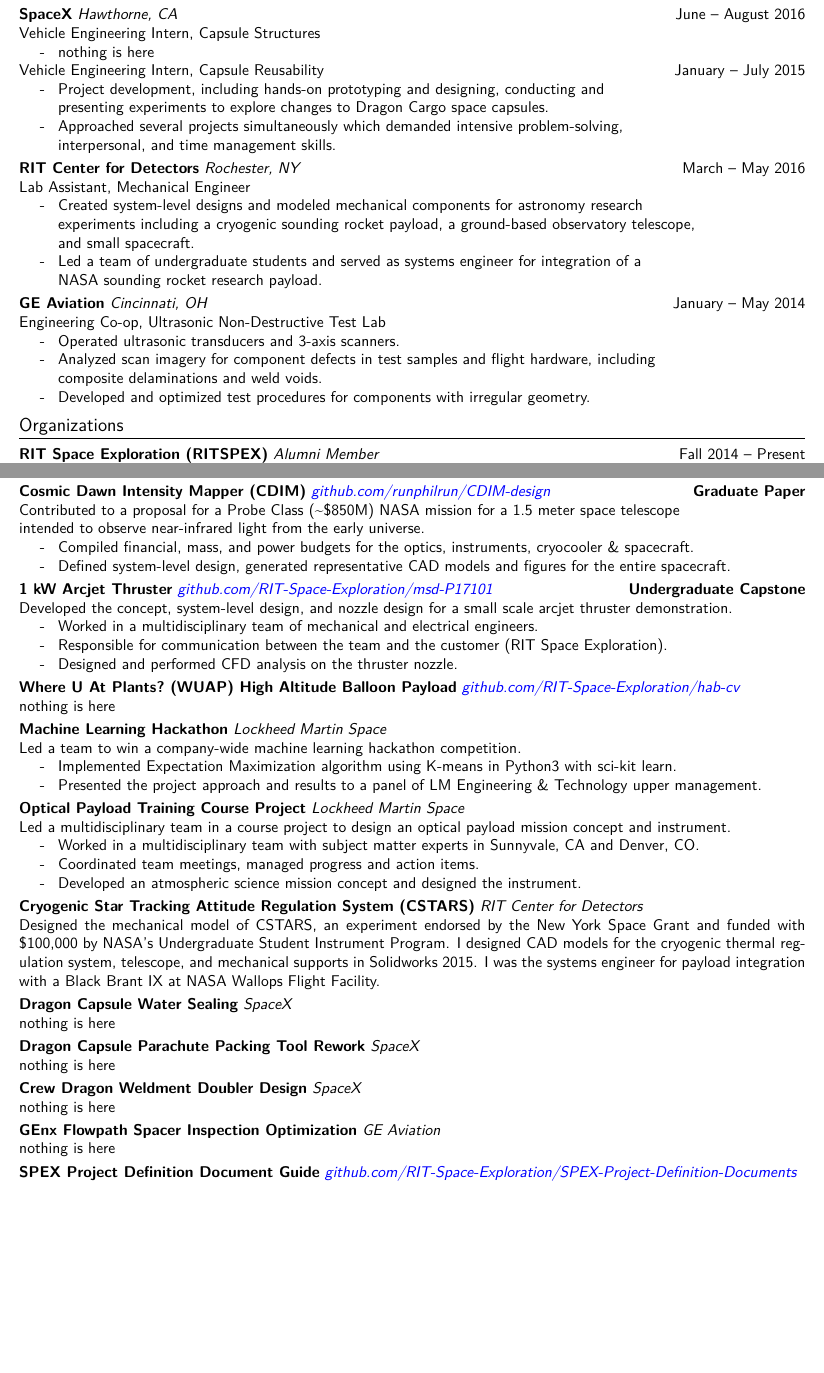
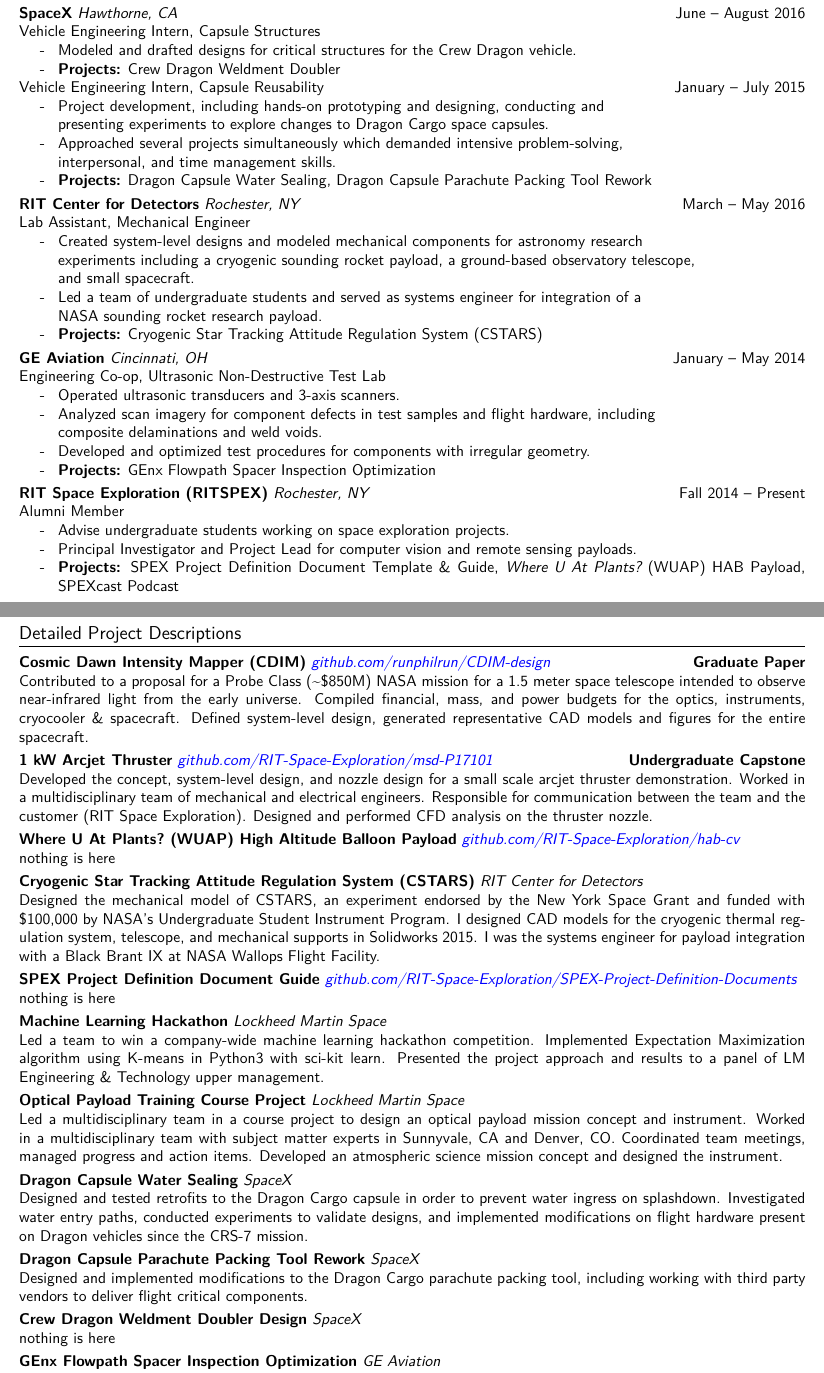
Before and after one commit to runphilrun/resume, a LaTeX CV (resume.tex, which reads resume.cls): two parts of pages 1 and 2 of 2, joined at a grey line, cut so that both start at the same text, the shorter picture padded with empty space. Compiled offline with pdfLaTeX.

Commit message:
detailed project info

```diff
--- a/resume.cls
+++ b/resume.cls
@@ -78,7 +78,7 @@
 % FOOTER
 \fancyfoot{} % clear footer
 \renewcommand{\footrulewidth}{0pt}
-\cfoot{\thepage~of~\pageref*{LastPage}}
+% \cfoot{\thepage~of~\pageref*{LastPage}}
 
 % SECTION HEADERS
 \titleformat{\section} % modify the \section command
--- a/resume.tex
+++ b/resume.tex
@@ -47,9 +47,11 @@
   \item Led a software team through critical development milestones for Matlab engineering tools.
+  \item {\bf Projects:} Machine Learning Hackathon, Optical Payload Training Course Project
 \end{itemize}
 \headerwithlabel{SpaceX}{Hawthorne, CA}{June -- August 2016}
 Vehicle Engineering Intern, Capsule Structures
 \begin{itemize}
-  \item nothing is here
+  \item Modeled and drafted designs for critical structures for the Crew Dragon vehicle.
+  \item {\bf Projects:} Crew Dragon Weldment Doubler
 \end{itemize}
 
 Vehicle Engineering Intern, Capsule Reusability \hfill January -- July 2015
@@ -58,6 +60,7 @@
   presenting experiments to explore changes to Dragon Cargo space capsules.
   \item Approached several projects simultaneously which demanded intensive problem-solving, \\
   interpersonal, and time management skills.
+  \item {\bf Projects:} Dragon Capsule Water Sealing, Dragon Capsule Parachute Packing Tool Rework
 \end{itemize}
 
 \headerwithlabel{RIT Center for Detectors}{Rochester, NY}{March -- May 2016}
@@ -68,7 +71,9 @@
   and small spacecraft.
   \item Led a team of undergraduate students and served as systems engineer for integration of a \\
   NASA sounding rocket research payload.
+  \item {\bf Projects:} Cryogenic Star Tracking Attitude Regulation System (CSTARS)
 \end{itemize}
+
 \headerwithlabel{GE Aviation}{Cincinnati, OH}{January -- May 2014}
 Engineering Co-op, Ultrasonic Non-Destructive Test Lab
 \begin{itemize}
@@ -76,64 +81,49 @@
   \item Analyzed scan imagery for component defects in test samples and flight hardware, including \\
   composite delaminations and weld voids.
   \item Developed and optimized test procedures for components with irregular geometry.
+  \item {\bf Projects:} GEnx Flowpath Spacer Inspection Optimization
+\end{itemize}
+
+\headerwithlabel{RIT Space Exploration (RITSPEX)}{Rochester, NY}{Fall 2014 -- Present}
+Alumni Member
+\begin{itemize}
+  \item Advise undergraduate students working on space exploration projects.
+  \item Principal Investigator and Project Lead for computer vision and remote sensing payloads.
+  \item {\bf Projects:} SPEX Project Definition Document Template \& Guide, {\it Where U At Plants?}~(WUAP) HAB Payload, SPEXcast Podcast
 \end{itemize}
 
 % \section{Additional Experience}
 % \headerwithlabel{RIT Undergraduate Admissions}{Rochester, NY}{Fall 2013--May 2017}
-\section{Organizations}
-\headerwithlabel{RIT Space Exploration (RITSPEX)}{Alumni Member}{Fall 2014 -- Present}
-Actively participate in RIT SPEX
-
-\section{Skills}
-Systems Engineering, Mechanical Engineering, Aerospace Engineering, Image Processing, MATLAB, Python, OpenCV, Git, {\textrm \LaTeX}, Solidworks, MS Project, MS Visio, MS Office Superuser, Linux, Technical Writing, Controls
 
 \break
-\section{Projects}
+\section{Detailed Project Descriptions}
+
 \headerwithlabel{Cosmic Dawn Intensity Mapper (CDIM)}{\href{https://github.com/runphilrun/CDIM-design/blob/master/cdim_design.pdf}{github.com/runphilrun/CDIM-design}}{\bf Graduate Paper}
-Contributed to a proposal for a Probe Class (\textasciitilde\$850M) NASA mission for a 1.5 meter space telescope \\
-intended to observe near-infrared light from the early
-universe.
-\begin{itemize}
-  \item Compiled financial, mass, and power budgets for the optics, instruments,
-    cryocooler \& spacecraft.
-  \item Defined system-level design, generated representative CAD models and
-    figures for the entire spacecraft.
-\end{itemize}
+Contributed to a proposal for a Probe Class (\textasciitilde\$850M) NASA mission for a 1.5 meter space telescope intended to observe near-infrared light from the early universe. Compiled financial, mass, and power budgets for the optics, instruments, cryocooler \& spacecraft. Defined system-level design, generated representative CAD models and figures for the entire spacecraft.
 
 \headerwithlabel{1 kW Arcjet Thruster}{\href{https://github.com/RIT-Space-Exploration/msd-P17101/blob/master/p17101.pdf}{github.com/RIT-Space-Exploration/msd-P17101}}{\bf Undergraduate Capstone}
-Developed the concept, system-level design, and nozzle design for a small scale arcjet thruster demonstration.
-\begin{itemize}
-  \item Worked in a multidisciplinary team of mechanical and electrical engineers.
-  \item Responsible for communication between the team and the customer (RIT Space Exploration).
-  \item Designed and performed CFD analysis on the thruster nozzle.
-\end{itemize}
+Developed the concept, system-level design, and nozzle design for a small scale arcjet thruster demonstration. Worked in a multidisciplinary team of mechanical and electrical engineers. Responsible for communication between the team and the customer (RIT Space Exploration). Designed and performed CFD analysis on the thruster nozzle.
 
 \headerwithlabel{Where U At Plants?~(WUAP) High Altitude Balloon Payload}{\href{https://github.com/RIT-Space-Exploration/hab-cv/}{github.com/RIT-Space-Exploration/hab-cv}}{}
 nothing is here
 
-\headerwithlabel{Machine Learning Hackathon}{Lockheed Martin Space}{}
-Led a team to win a company-wide machine learning hackathon competition.
-\begin{itemize}
-  \item Implemented Expectation Maximization algorithm using K-means in Python3 with sci-kit learn.
-  \item Presented the project approach and results to a panel of LM Engineering \& Technology upper management.
-\end{itemize}
-
-\headerwithlabel{Optical Payload Training Course Project}{Lockheed Martin Space}{}
-Led a multidisciplinary team in a course project to design an optical payload mission concept and instrument.
-\begin{itemize}
-  \item Worked in a multidisciplinary team with subject matter experts in Sunnyvale, CA and Denver, CO.
-  \item Coordinated team meetings, managed progress and action items.
-  \item Developed an atmospheric science mission concept and designed the instrument.
-\end{itemize}
-
 \headerwithlabel{Cryogenic Star Tracking Attitude Regulation System (CSTARS)}{RIT Center for Detectors}{}
 Designed the mechanical model of CSTARS, an experiment endorsed by the New York Space Grant and funded with \$100,000 by NASA's Undergraduate Student Instrument Program. I designed CAD models for the cryogenic thermal regulation system, telescope, and mechanical supports in Solidworks 2015. I was the systems engineer for payload integration with a Black Brant IX at NASA Wallops Flight Facility.
 
-\headerwithlabel{Dragon Capsule Water Sealing}{SpaceX}{}
+\headerwithlabel{SPEX Project Definition Document Guide}{\href{https://github.com/RIT-Space-Exploration/SPEX-Project-Definition-Documents}{github.com/RIT-Space-Exploration/SPEX-Project-Definition-Documents}}{}
 nothing is here
 
+\headerwithlabel{Machine Learning Hackathon}{Lockheed Martin Space}{}
+Led a team to win a company-wide machine learning hackathon competition. Implemented Expectation Maximization algorithm using K-means in Python3 with sci-kit learn. Presented the project approach and results to a panel of LM Engineering \& Technology upper management.
+
+\headerwithlabel{Optical Payload Training Course Project}{Lockheed Martin Space}{}
+Led a multidisciplinary team in a course project to design an optical payload mission concept and instrument. Worked in a multidisciplinary team with subject matter experts in Sunnyvale, CA and Denver, CO. Coordinated team meetings, managed progress and action items. Developed an atmospheric science mission concept and designed the instrument.
+
+\headerwithlabel{Dragon Capsule Water Sealing}{SpaceX}{}
+Designed and tested retrofits to the Dragon Cargo capsule in order to prevent water ingress on splashdown. Investigated water entry paths, conducted experiments to validate designs, and implemented modifications on flight hardware present on Dragon vehicles since the CRS-7 mission.
+
 \headerwithlabel{Dragon Capsule Parachute Packing Tool Rework}{SpaceX}{}
-nothing is here
+Designed and implemented modifications to the Dragon Cargo parachute packing tool, including working with third party vendors to deliver flight critical components.
 
 \headerwithlabel{Crew Dragon Weldment Doubler Design}{SpaceX}{}
 nothing is here
@@ -141,9 +131,6 @@
 \headerwithlabel{GEnx Flowpath Spacer Inspection Optimization}{GE Aviation}{}
 nothing is here
 
-\headerwithlabel{SPEX Project Definition Document Guide}{\href{https://github.com/RIT-Space-Exploration/SPEX-Project-Definition-Documents}{github.com/RIT-Space-Exploration/SPEX-Project-Definition-Documents}}{}
-nothing is here
-
 \headerwithlabel{SPEXcast Podcast}{\href{https://blog.spexcast.com/}{blog.spexcast.com}}{}
 nothing is here
 
```
Also changed, not shown: resume.pdf, resume.tex (14 more changed lines).
